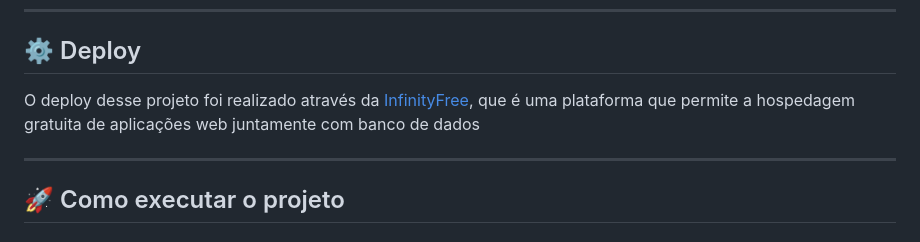
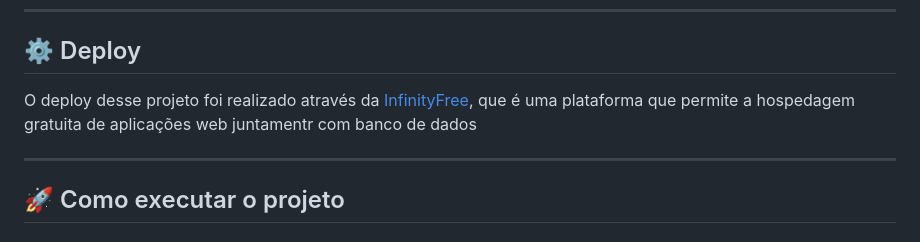
Before and after one commit to JohnPetros/memory-game, a Markdown page: README.md, the part around the change printed below. Rendered like a GitHub page.

```diff
--- a/README.md
+++ b/README.md
@@ -121,7 +121,7 @@ Esse projeto foi desenvolvido com as seguintes tecnologias:
 
 ## ⚙️ Deploy
 
-O deploy desse projeto foi realizado através da [InfinityFree](https://www.infinityfree.net/), que é uma plataforma que permite a hospedagem gratuita de aplicações web juntamente com banco de dados
+O deploy desse projeto foi realizado através da [InfinityFree](https://www.infinityfree.net/), que é uma plataforma que permite a hospedagem gratuita de aplicações web juntamentr com banco de dados
 
 ---
 
```
Also changed, not shown: other parts of README.md (+1 -1 lines).
